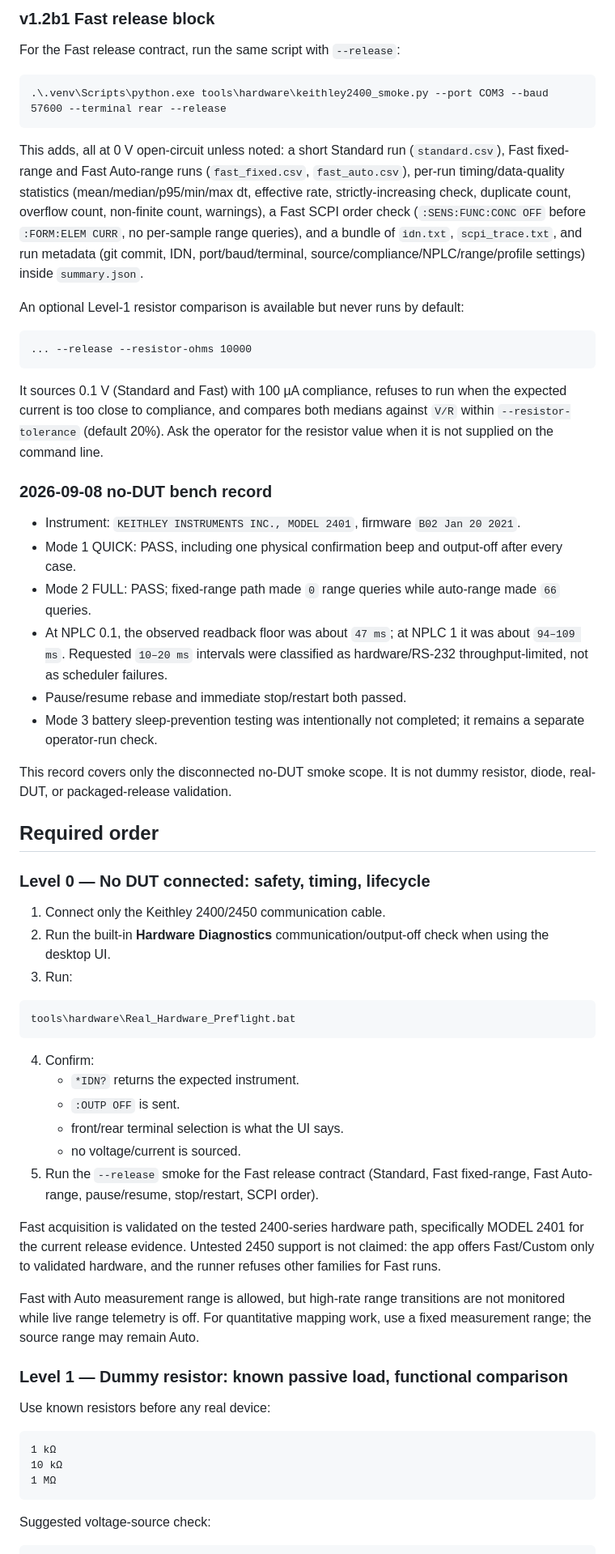
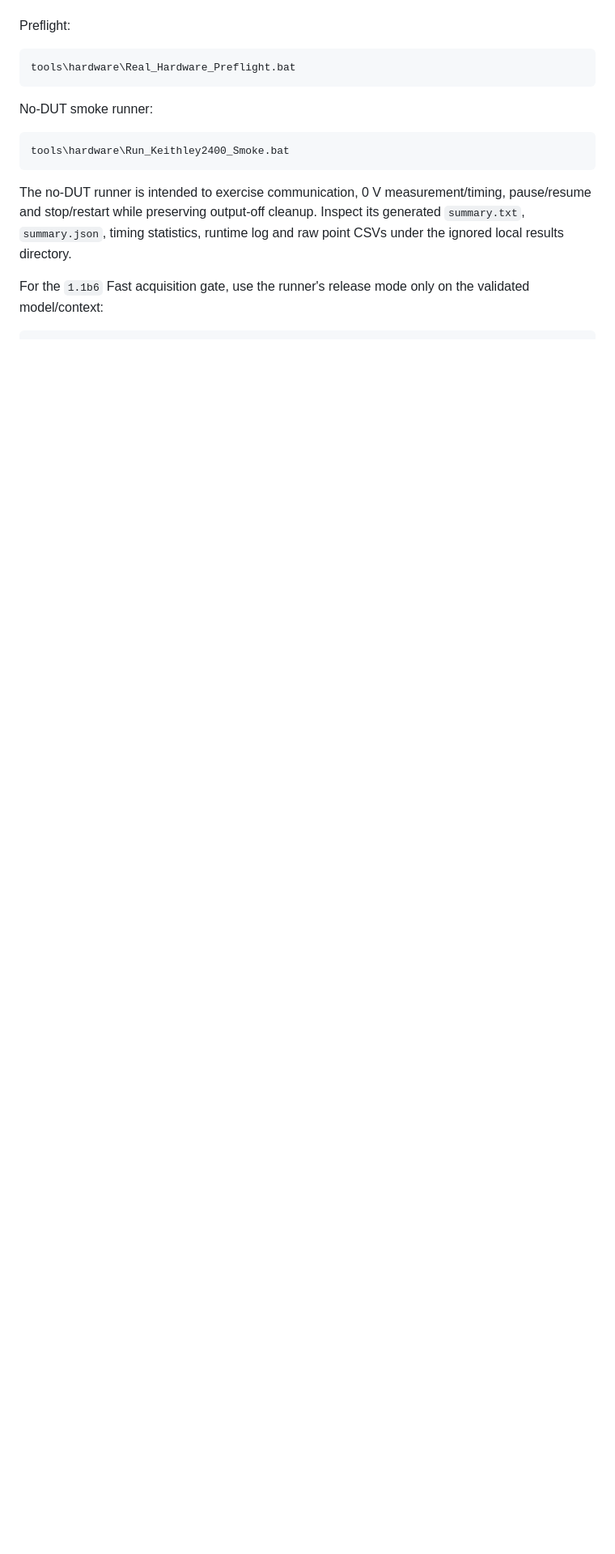
Before and after one commit to Xiaolong-6/HappyMeasure, a Markdown page: docs/HARDWARE_VALIDATION_PROTOCOL.md, the part around one of its changes. Shown at 81% size. GitHub-like rendering; blank space fills up the shorter version.

````diff
--- a/docs/HARDWARE_VALIDATION_PROTOCOL.md
+++ b/docs/HARDWARE_VALIDATION_PROTOCOL.md
@@ -74,91 +46,17 @@ These local artifacts are intentionally ignored by Git.
-### v1.2b1 Fast release block
-
-For the Fast release contract, run the same script with `--release`:
-
-```bat
-.\.venv\Scripts\python.exe tools\hardware\keithley2400_smoke.py --port COM3 --baud 57600 --terminal rear --release
-```
-
-This adds, all at 0 V open-circuit unless noted: a short Standard run
-(`standard.csv`), Fast fixed-range and Fast Auto-range runs
-(`fast_fixed.csv`, `fast_auto.csv`), per-run timing/data-quality statistics
-(mean/median/p95/min/max dt, effective rate, strictly-increasing check,
-duplicate count, overflow count, non-finite count, warnings), a Fast SCPI
-order check (`:SENS:FUNC:CONC OFF` before `:FORM:ELEM CURR`, no per-sample
-range queries), and a bundle of `idn.txt`, `scpi_trace.txt`, and run metadata
-(git commit, IDN, port/baud/terminal, source/compliance/NPLC/range/profile
-settings) inside `summary.json`.
-
-An optional Level-1 resistor comparison is available but never runs by
-default:
-
-```bat
-... --release --resistor-ohms 10000
-```
-
-It sources 0.1 V (Standard and Fast) with 100 µA compliance, refuses to run
-when the expected current is too close to compliance, and compares both
-medians against `V/R` within `--resistor-tolerance` (default 20%). Ask the
-operator for the resistor value when it is not supplied on the command line.
-
-### 2026-09-08 no-DUT bench record
-
-- Instrument: `KEITHLEY INSTRUMENTS INC., MODEL 2401`, firmware `B02 Jan 20 2021`.
-- Mode 1 QUICK: PASS, including one physical confirmation beep and output-off
-  after every case.
-- Mode 2 FULL: PASS; fixed-range path made `0` range queries while auto-range
-  made `66` queries.
-- At NPLC 0.1, the observed readback floor was about `47 ms`; at NPLC 1 it
-  was about `94–109 ms`. Requested `10–20 ms` intervals were classified as
-  hardware/RS-232 throughput-limited, not as scheduler failures.
-- Pause/resume rebase and immediate stop/restart both passed.
-- Mode 3 battery sleep-prevention testing was intentionally not completed;
-  it remains a separate operator-run check.
-
-This record covers only the disconnected no-DUT smoke scope. It is not dummy
-resistor, diode, real-DUT, or packaged-release validation.
-
-## Required order
-
-### Level 0 — No DUT connected: safety, timing, lifecycle
-
-1. Connect only the Keithley 2400/2450 communication cable.
-2. Run the built-in **Hardware Diagnostics** communication/output-off check
-   when using the desktop UI.
-3. Run:
+Preflight:
 
 ```text
 tools\hardware\Real_Hardware_Preflight.bat
 ```
 
-4. Confirm:
-    - `*IDN?` returns the expected instrument.
-    - `:OUTP OFF` is sent.
-    - front/rear terminal selection is what the UI says.
-    - no voltage/current is sourced.
-5. Run the `--release` smoke for the Fast release contract (Standard, Fast
-   fixed-range, Fast Auto-range, pause/resume, stop/restart, SCPI order).
-
-Fast acquisition is validated on the tested 2400-series hardware path,
-specifically MODEL 2401 for the current release evidence. Untested 2450
-support is not claimed: the app offers Fast/Custom only to validated
-hardware, and the runner refuses other families for Fast runs.
-
-Fast with Auto measurement range is allowed, but high-rate range transitions
-are not monitored while live range telemetry is off. For quantitative
-mapping work, use a fixed measurement range; the source range may remain
-Auto.
-
-### Level 1 — Dummy resistor: known passive load, functional comparison
-
-Use known resistors before any real device:
+No-DUT smoke runner:
 
 ```text
-1 kΩ
-10 kΩ
-1 MΩ
+tools\hardware\Run_Keithley2400_Smoke.bat
 ```
 
-Suggested voltage-source check:
+The no-DUT runner is intended to exercise communication, 0 V measurement/timing, pause/resume and stop/restart while preserving output-off cleanup. Inspect its generated `summary.txt`, `summary.json`, timing statistics, runtime log and raw point CSVs under the ignored local results directory.
+
+For the `1.1b6` Fast acquisition gate, use the runner's release mode only on the validated model/context:
 
 ```text
````
Also changed, not shown: other parts of docs/HARDWARE_VALIDATION_PROTOCOL.md (+91 -89 lines).
